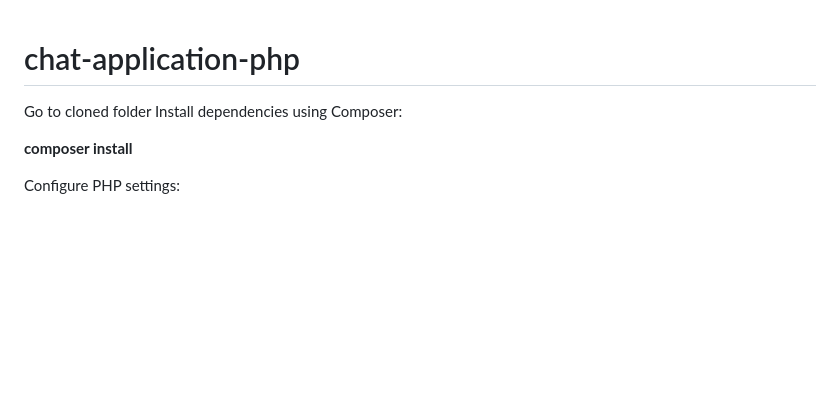
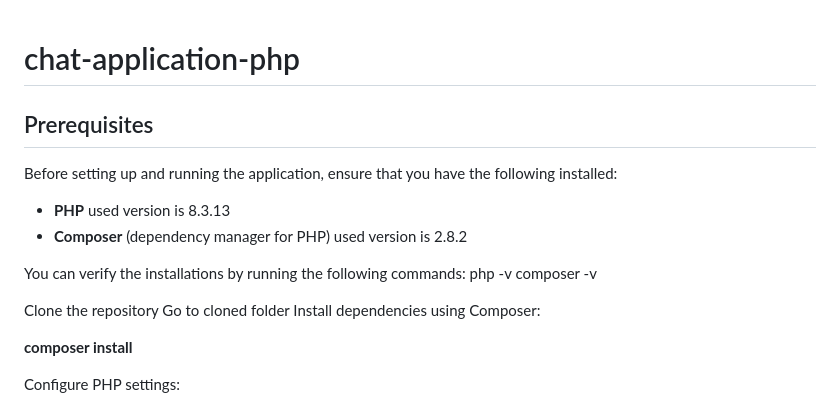
Before and after one commit to vamsi-1234/chat-application-php, a Markdown page: README.md, the part around the change. Rendered like a GitHub page; blank space fills up the shorter version.

```diff
--- a/README.md
+++ b/README.md
@@ -1,7 +1,16 @@
 # chat-application-php
 
+## Prerequisites
+Before setting up and running the application, ensure that you have the following installed:
 
+- **PHP** used version is 8.3.13
+- **Composer** (dependency manager for PHP) used version is 2.8.2
 
+You can verify the installations by running the following commands:
+php -v
+composer -v
+
+Clone the repository
 Go to cloned folder Install dependencies using Composer:
 
 **composer install**
```
